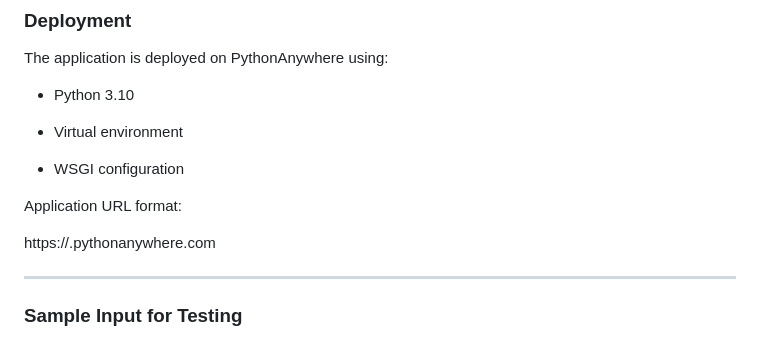
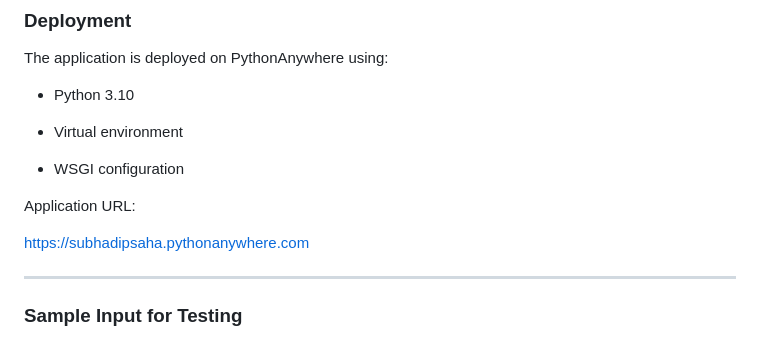
Before and after one commit to Subhadipsahaa/ORTHOC_ML_Project, a Markdown page: README.md, the part around the change printed below. Drawn GitHub-style.

```diff
--- a/README.md
+++ b/README.md
@@ -112,9 +110,9 @@ The application is deployed on PythonAnywhere using:
 
  - WSGI configuration
 
-Application URL format:
+Application URL:
 
-https://<username>.pythonanywhere.com
+https://subhadipsaha.pythonanywhere.com
 
 ---
 
```
Also changed, not shown: other parts of README.md (+0 -2 lines).
